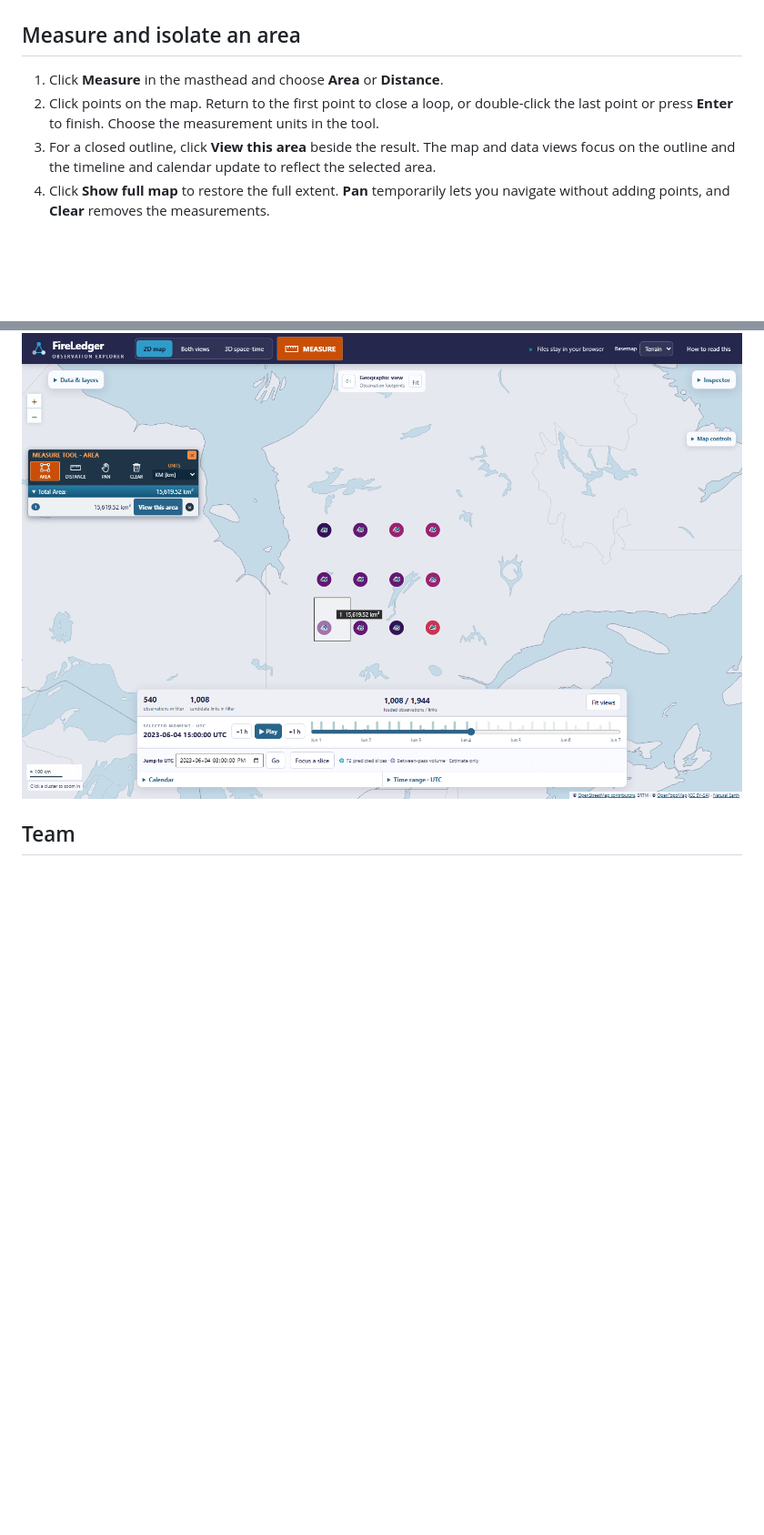
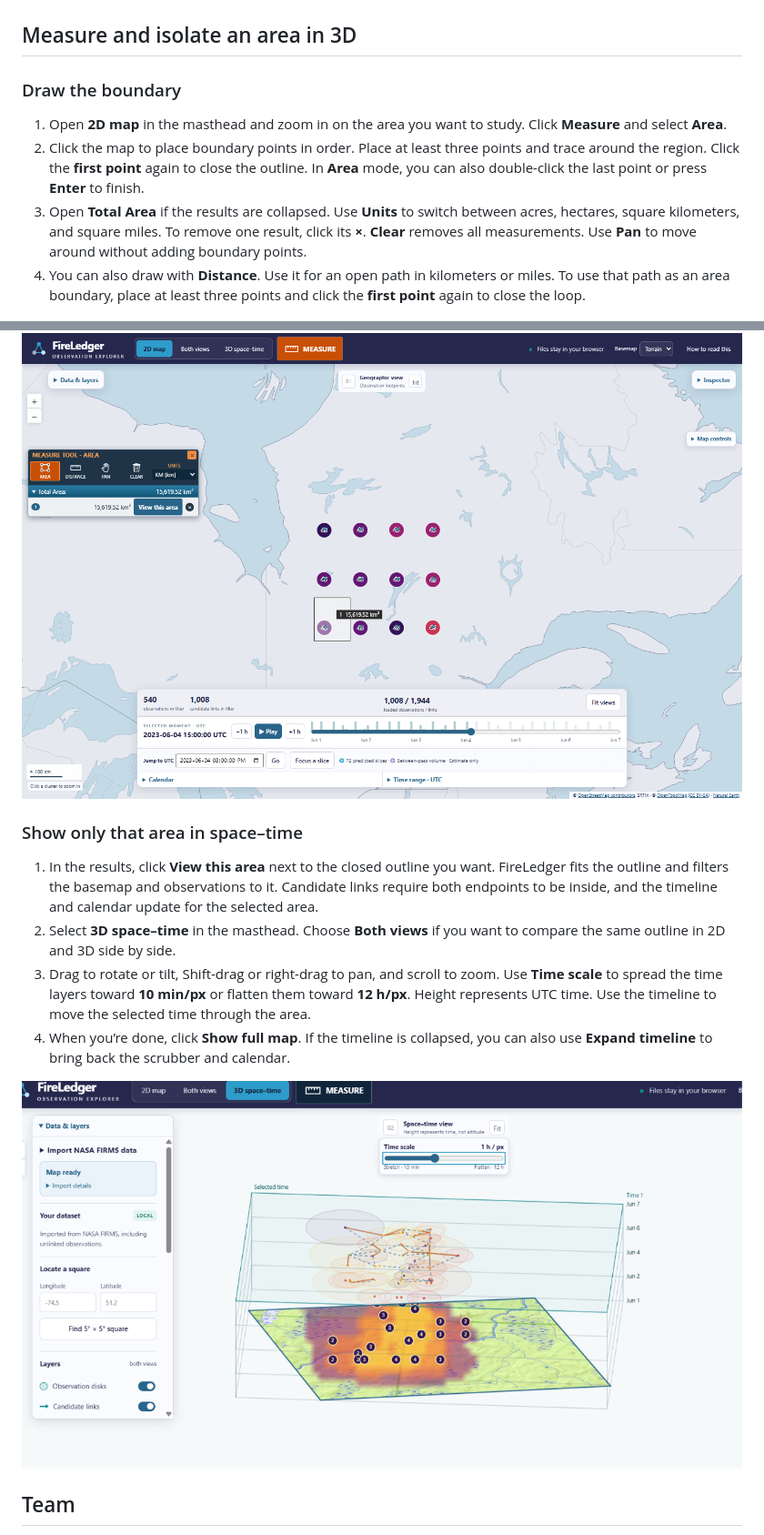
Before and after one commit to spacedivee/FireLedger, a Markdown page: README.md, 2 parts joined by grey strips. Shown at 91% size. Drawn GitHub-style; pictures changed too: docs/images/measurement-area-3d.png (added); blank space fills up the shorter version.

Commit message:
Document how to measure and isolate an area in 3D

```diff
--- a/README.md
+++ b/README.md
@@ -117,14 +117,25 @@ Use **Focus a slice** to isolate a candidate. **Find a slice** jumps to an eligi
 
 ![Focused cyan prediction slice shown on the 2D map and through the violet 3D space–time volume](docs/images/prediction.png)
 
-## Measure and isolate an area
+## Measure and isolate an area in 3D
 
-1. Click **Measure** in the masthead and choose **Area** or **Distance**.
-2. Click points on the map. Return to the first point to close a loop, or double-click the last point or press **Enter** to finish. Choose the measurement units in the tool.
-3. For a closed outline, click **View this area** beside the result. The map and data views focus on the outline and the timeline and calendar update to reflect the selected area.
-4. Click **Show full map** to restore the full extent. **Pan** temporarily lets you navigate without adding points, and **Clear** removes the measurements.
+### Draw the boundary
+
+1. Open **2D map** in the masthead and zoom in on the area you want to study. Click **Measure** and select **Area**.
+2. Click the map to place boundary points in order. Place at least three points and trace around the region. Click the **first point** again to close the outline. In **Area** mode, you can also double-click the last point or press **Enter** to finish.
+3. Open **Total Area** if the results are collapsed. Use **Units** to switch between acres, hectares, square kilometers, and square miles. To remove one result, click its **×**. **Clear** removes all measurements. Use **Pan** to move around without adding boundary points.
+4. You can also draw with **Distance**. Use it for an open path in kilometers or miles. To use that path as an area boundary, place at least three points and click the **first point** again to close the loop.
 
 ![Completed area measurement with its total and the View this area button](docs/images/measure.png)
+
+### Show only that area in space–time
+
+1. In the results, click **View this area** next to the closed outline you want. FireLedger fits the outline and filters the basemap and observations to it. Candidate links require both endpoints to be inside, and the timeline and calendar update for the selected area.
+2. Select **3D space–time** in the masthead. Choose **Both views** if you want to compare the same outline in 2D and 3D side by side.
+3. Drag to rotate or tilt, Shift-drag or right-drag to pan, and scroll to zoom. Use **Time scale** to spread the time layers toward **10 min/px** or flatten them toward **12 h/px**. Height represents UTC time. Use the timeline to move the selected time through the area.
+4. When you’re done, click **Show full map**. If the timeline is collapsed, you can also use **Expand timeline** to bring back the scrubber and calendar.
+
+![Example of an outlined area in FireLedger’s 3D space–time view, with thermal overlap on the ground and observations at different heights](docs/images/measurement-area-3d.png)
 
 ## Team
 
```
